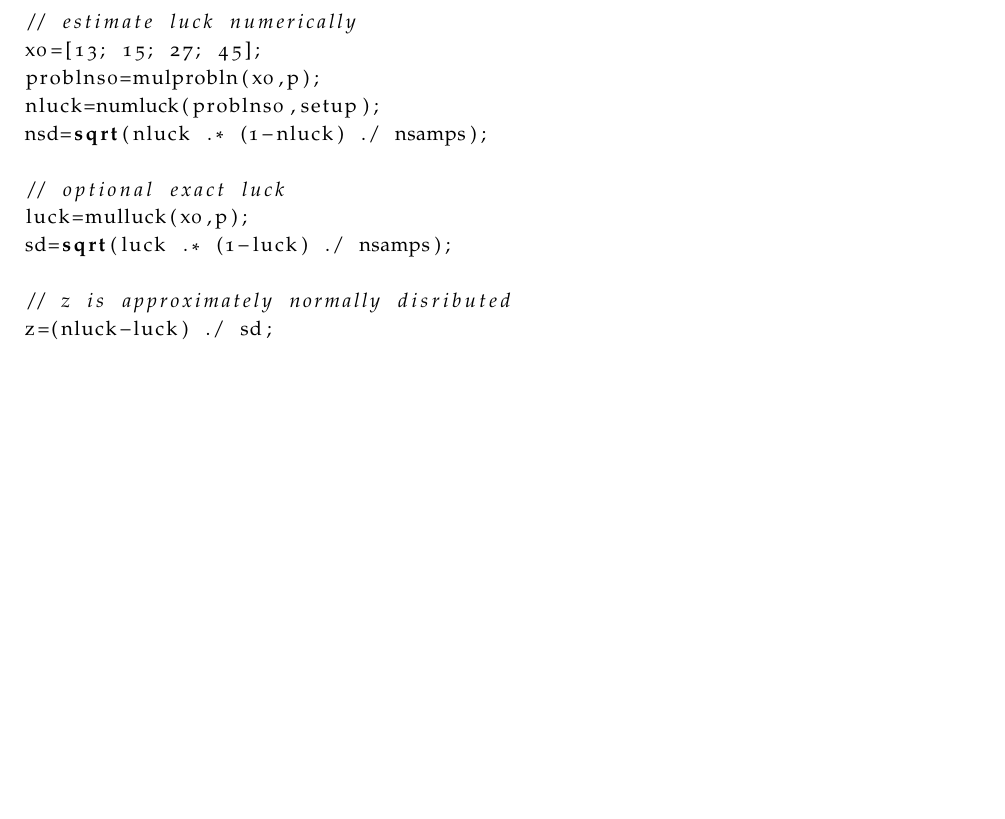
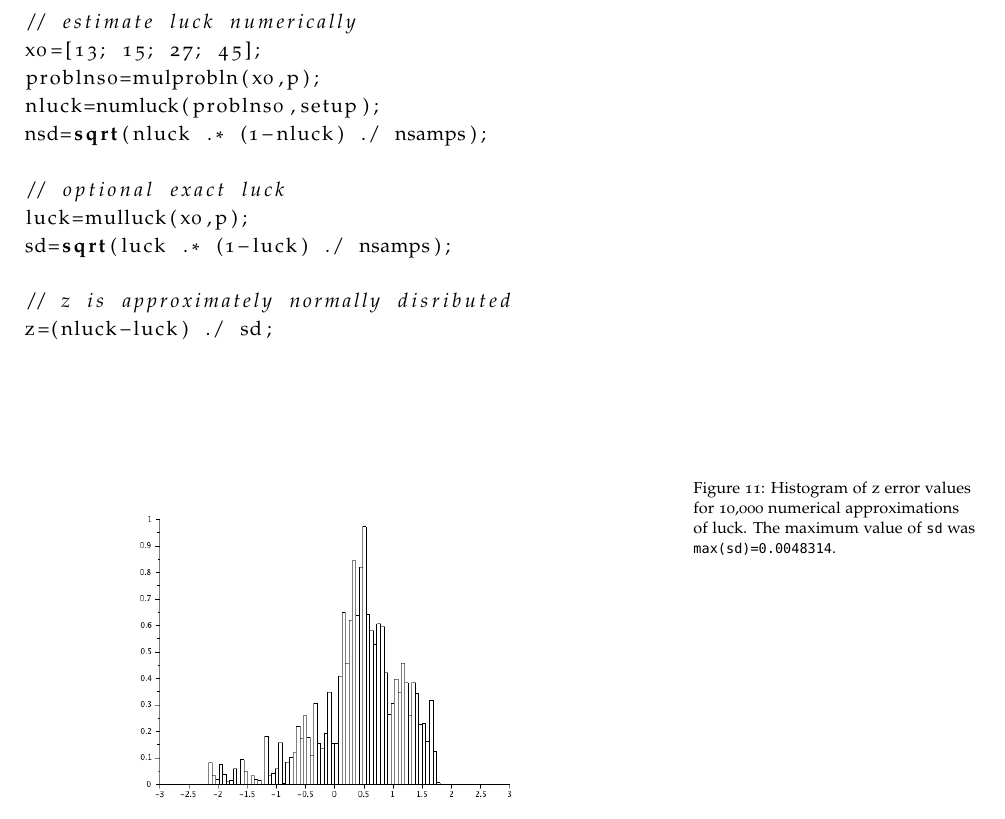
Before and after one commit to wmacevoy/luck, a LaTeX book (main.tex, which reads computation.tex): part of page 24 of 27, cut so that both start at the same text, the shorter picture padded with empty space. Compiled offline with pdfLaTeX.

Commit message:
Updates from ShareLaTeX

```diff
--- a/computation.tex
+++ b/computation.tex
@@ -210,4 +210,11 @@ sd=sqrt(luck .* (1-luck) ./ nsamps);
 z=(nluck-luck) ./ sd;
 \end{lstlisting}
 \end{figure}
+
+\begin{figure}
+  \caption{Histogram of z error values for 10,000 numerical approximations of luck.  The maximum value of {\tt sd} was {\tt max(sd)=0.0048314}.}
+  \centering
+    \includegraphics[width=0.75\textwidth]{img/compz.png}
+\end{figure}
+
 \end{example}
```
